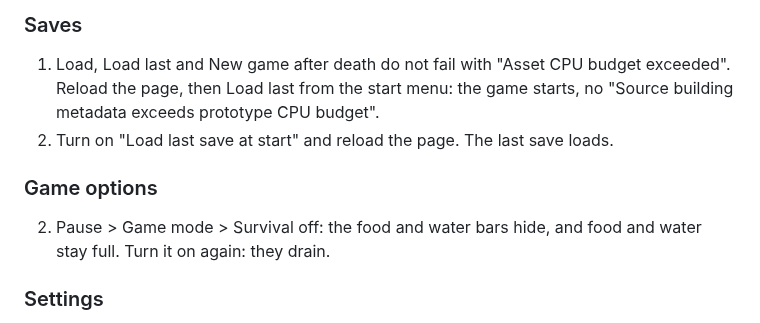
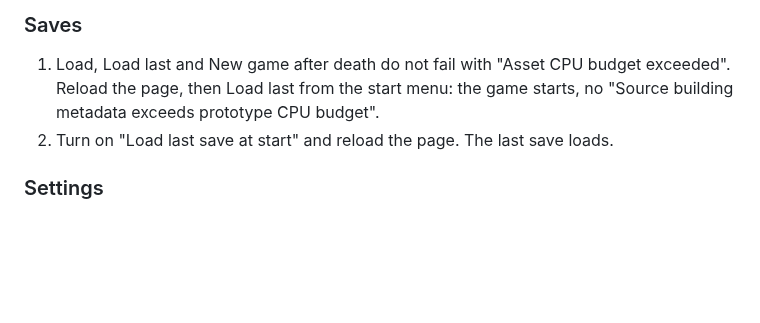
Before and after one commit to corashina/the-long-slop, a Markdown page: ROADMAP.md, the part around the change. Rendered like a GitHub page; blank space fills up the shorter version.

Commit message:
Remove passed Game options checks from ROADMAP.md (#326)
Co-authored-by: Claude <noreply@anthropic.com>

```diff
--- a/ROADMAP.md
+++ b/ROADMAP.md
@@ -178,10 +178,6 @@ Prepare once:
 1. Load, Load last and New game after death do not fail with "Asset CPU budget exceeded". Reload the page, then Load last from the start menu: the game starts, no "Source building metadata exceeds prototype CPU budget".
 2. Turn on "Load last save at start" and reload the page. The last save loads.
 
-### Game options
-
-2. Pause > Game mode > Survival off: the food and water bars hide, and food and water stay full. Turn it on again: they drain.
-
 ### Settings
 
 5. Crosshair off hides it. Old crosshair shows the source dot, tinted for E, F and MMB, with the carry bar. Crosshair scale changes its size.
```
